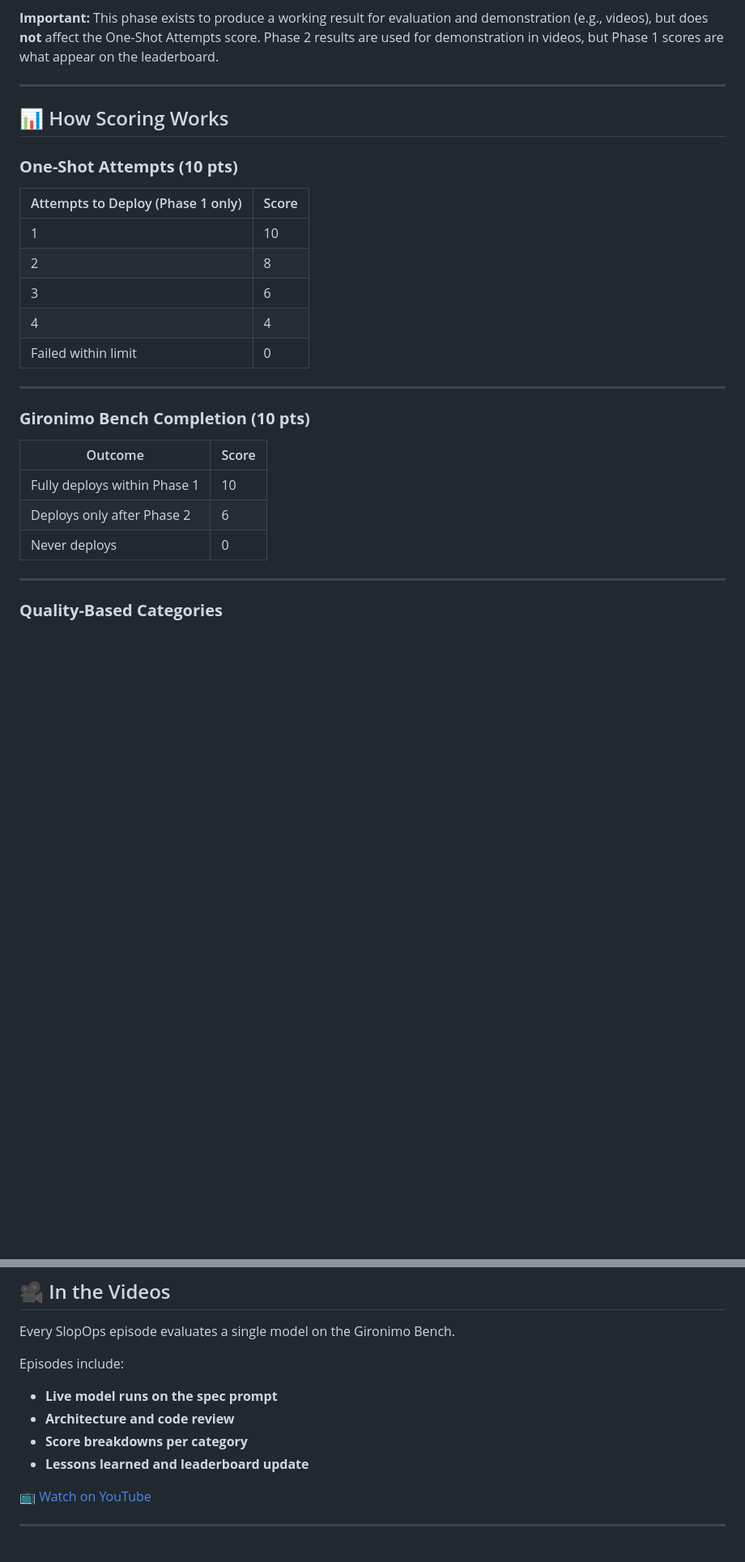
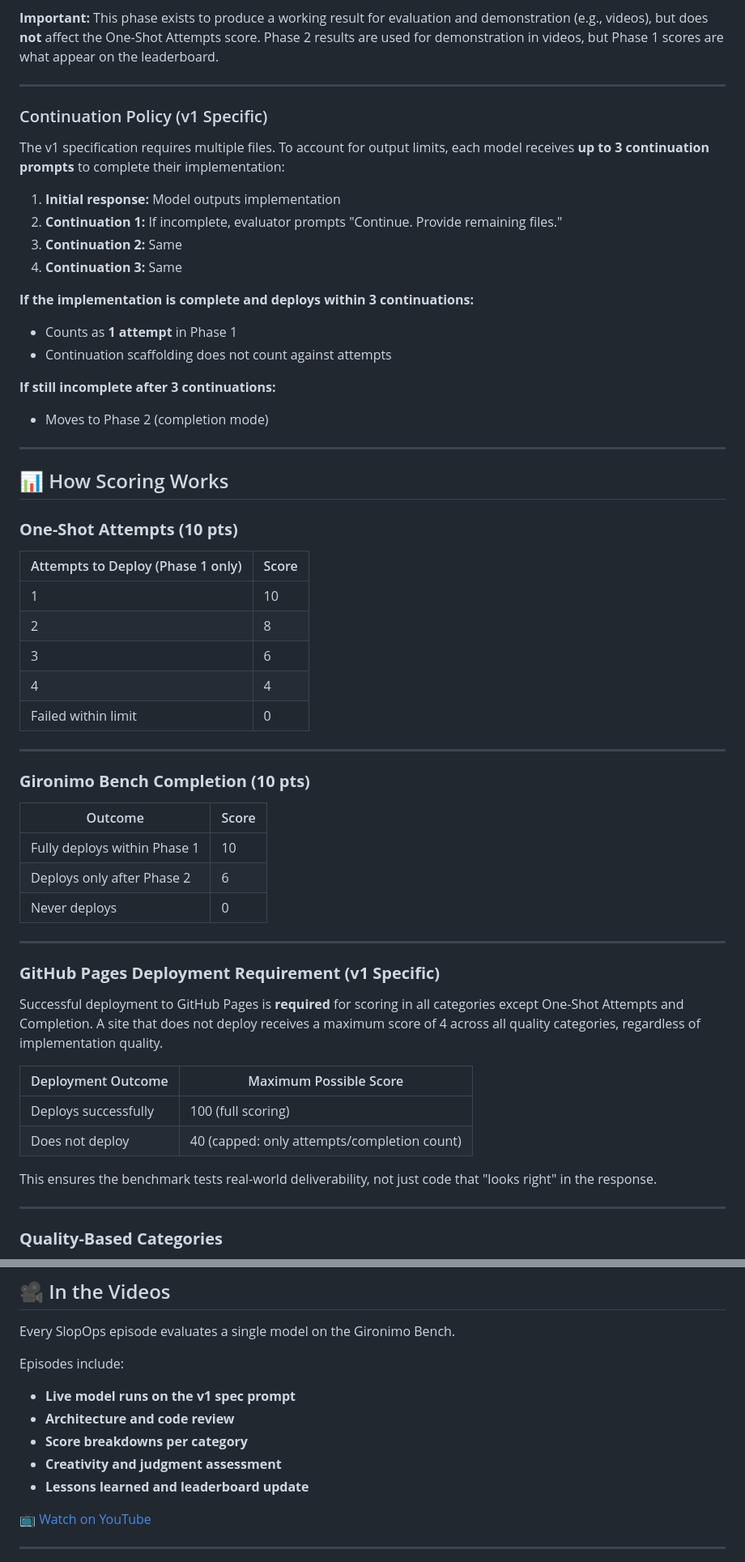
Before and after one commit to SlopOps/gironimo-bench, a Markdown page: README.md, 2 parts joined by grey strips. Shown at 81% size. Rendered like a GitHub page; blank space fills up the shorter version.

```diff
--- a/README.md
+++ b/README.md
@@ -144,27 +158,58 @@ This phase exists to produce a working result for evaluation and demonstration (
 
 ---
 
+### Continuation Policy (v1 Specific)
+
+The v1 specification requires multiple files. To account for output limits, each model receives **up to 3 continuation prompts** to complete their implementation:
+
+1. **Initial response:** Model outputs implementation
+2. **Continuation 1:** If incomplete, evaluator prompts "Continue. Provide remaining files."
+3. **Continuation 2:** Same
+4. **Continuation 3:** Same
+
+**If the implementation is complete and deploys within 3 continuations:**
+- Counts as **1 attempt** in Phase 1
+- Continuation scaffolding does not count against attempts
+
+**If still incomplete after 3 continuations:**
+- Moves to Phase 2 (completion mode)
+
+---
+
 ## 📊 How Scoring Works
 
 ### **One-Shot Attempts (10 pts)**
 
 | Attempts to Deploy (Phase 1 only) | Score |
 | --------------------------------- | ----- |
-| 1                                 | 10    |
-| 2                                 | 8     |
-| 3                                 | 6     |
-| 4                                 | 4     |
-| Failed within limit               | 0     |
+| 1 | 10 |
+| 2 | 8 |
+| 3 | 6 |
+| 4 | 4 |
+| Failed within limit | 0 |
 
 ---
 
 ### **Gironimo Bench Completion (10 pts)**
 
-| Outcome                      | Score |
-| ---------------------------- | ----- |
-| Fully deploys within Phase 1 | 10    |
-| Deploys only after Phase 2   | 6     |
-| Never deploys                | 0     |
+| Outcome | Score |
+| ------- | ----- |
+| Fully deploys within Phase 1 | 10 |
+| Deploys only after Phase 2 | 6 |
+| Never deploys | 0 |
+
+---
+
+### **GitHub Pages Deployment Requirement (v1 Specific)**
+
+Successful deployment to GitHub Pages is **required** for scoring in all categories except One-Shot Attempts and Completion. A site that does not deploy receives a maximum score of 4 across all quality categories, regardless of implementation quality.
+
+| Deployment Outcome | Maximum Possible Score |
+| ------------------ | ---------------------- |
+| Deploys successfully | 100 (full scoring) |
+| Does not deploy | 40 (capped: only attempts/completion count) |
+
+This ensures the benchmark tests real-world deliverability, not just code that "looks right" in the response.
 
 ---
 
@@ -286,9 +334,10 @@ Every SlopOps episode evaluates a single model on the Gironimo Bench.
 
 Episodes include:
 
-* **Live model runs on the spec prompt**
+* **Live model runs on the v1 spec prompt**
 * **Architecture and code review**
 * **Score breakdowns per category**
+* **Creativity and judgment assessment**
 * **Lessons learned and leaderboard update**
 
 📺 [Watch on YouTube](https://youtube.com/@SlopOps)
```
Also changed, not shown: other parts of README.md (+40 -21 lines).
